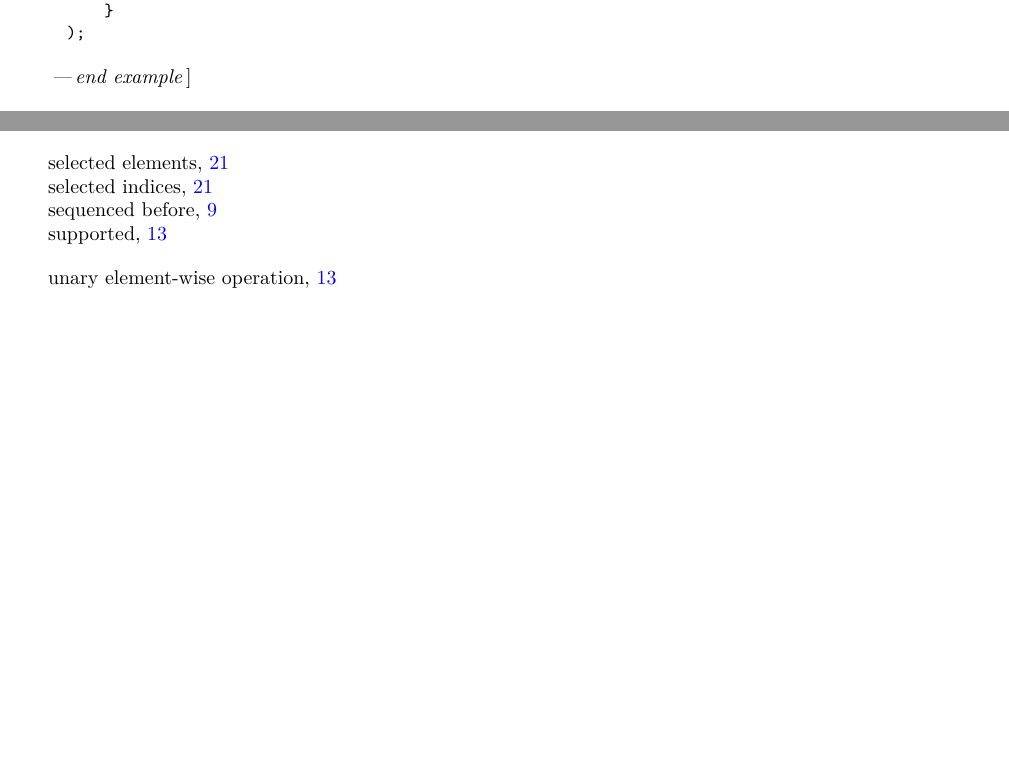
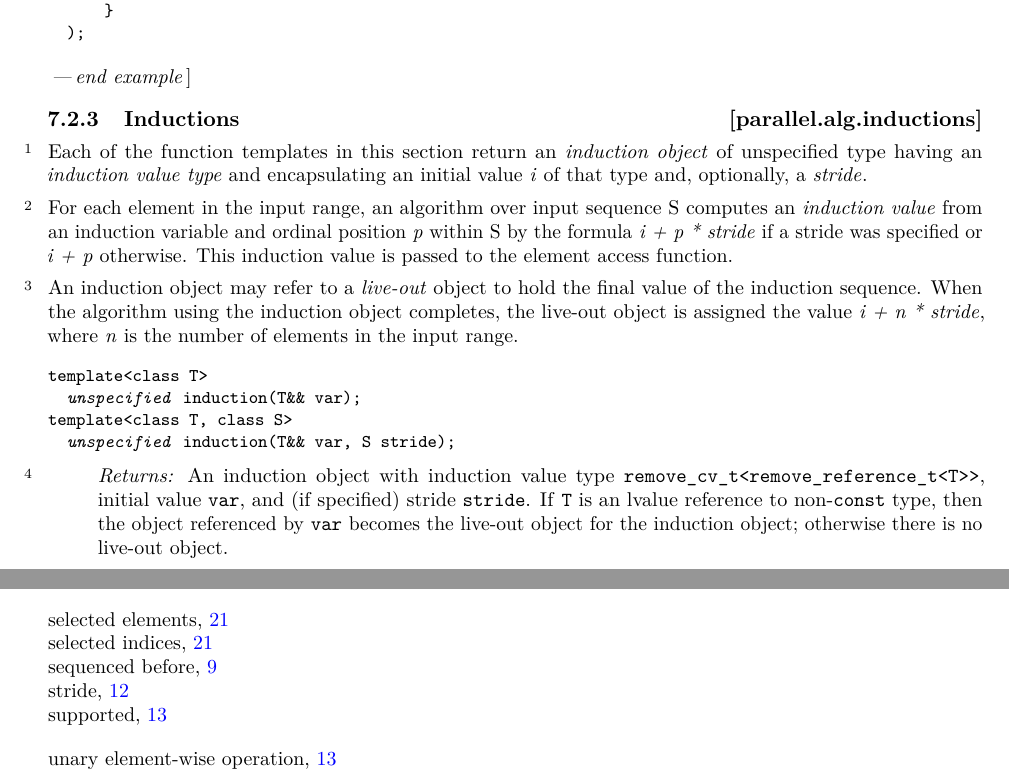
Before and after one commit to cplusplus/parallelism-ts, a LaTeX book (src/ts.tex, which reads src/algorithms.tex): two parts of pages 14 and 43 of 44, joined at a grey line, cut so that both start at the same text, the shorter picture padded with empty space. Compiled offline with pdfLaTeX.

Commit message:
Port [parallel.alg.inductions] to LaTeX

```diff
--- a/src/algorithms.tex
+++ b/src/algorithms.tex
@@ -263,3 +263,22 @@ for_loop(execution::vec, 0, n,
 );
 \end{codeblock}
 \end{example}
+
+\rSec2[parallel.alg.inductions]{Inductions}
+
+\pnum Each of the function templates in this section return an \defn{induction object} of unspecified type having an \defn{induction value type} and encapsulating an initial value \defn{i} of that type and, optionally, a \defn{stride}.
+
+\pnum For each element in the input range, an algorithm over input sequence S computes an \defn{induction value} from an induction variable and ordinal position \defn{p} within S by the formula \defn{i + p * stride} if a stride was specified or \defn{i + p} otherwise. This induction value is passed to the element access function.
+
+\pnum An induction object may refer to a \defn{live-out} object to hold the final value of the induction sequence. When the algorithm using the induction object completes, the live-out object is assigned the value \defn{i + n * stride}, where \defn{n} is the number of elements in the input range.
+
+\begin{itemdecl}
+template<class T>
+  @\unspec@ induction(T&& var);
+template<class T, class S>
+  @\unspec@ induction(T&& var, S stride);
+\end{itemdecl}
+
+\begin{itemdescr}
+\pnum \returns An induction object with induction value type \tcode{remove_cv_t<remove_reference_t<T>>}, initial value \tcode{var}, and (if specified) stride \tcode{stride}. If \tcode{T} is an lvalue reference to non-\tcode{const} type, then the object referenced by \tcode{var} becomes the live-out object for the induction object; otherwise there is no live-out object.
+\end{itemdescr}
```
